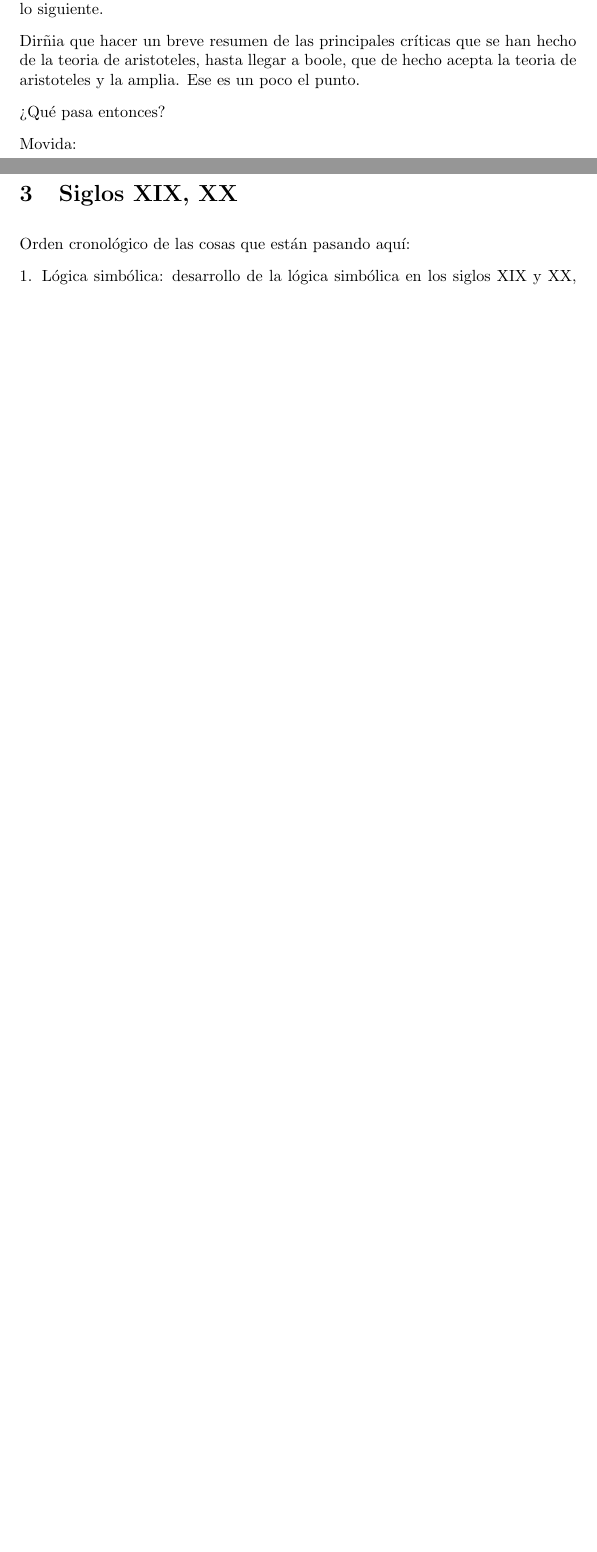
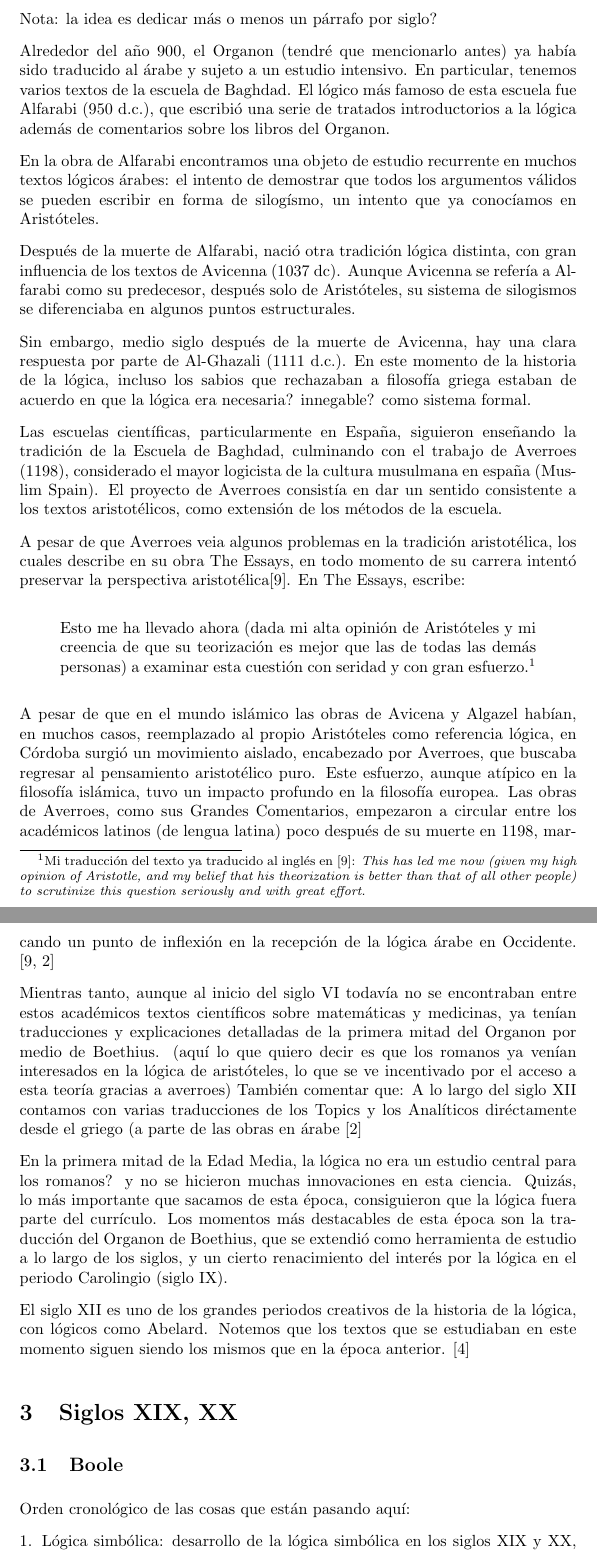
Before and after one commit to pepamontero/historia-logica, a LaTeX document (trabajo/logica.tex): two parts of pages 4 and 5 of 6 before the commit and two parts of pages 5 and 6 of 7 after it, joined at a grey line, cut at the place of the change, the shorter picture padded with empty space. Compiled offline with pdfLaTeX.

Commit message:
info dump de varias cosas que quiero explicar y posible estructura

```diff
--- a/trabajo/logica.tex
+++ b/trabajo/logica.tex
@@ -114,11 +116,6 @@ Ejemplo:
 
 [falta quizás mencionar aqui algo de las Categorias de aristoteles, pero ya lo vere luego]
 
-La movida aquí principalmente es conectar lo que he explicado hasta ahora con lo siguiente.
-
-Dirñia que hacer un breve resumen de las principales críticas que se han hecho de la teoria de aristoteles, hasta llegar a boole, que de hecho acepta la teoria de aristoteles y la amplia. Ese es un poco el punto.
-
-¿Qué pasa entonces?
+[falta también mencionar que Aristóteles da en los analíticos el método de la demostración por reducción al absurdo]
 
 
-Movida:
@@ -128,6 +130,35 @@ Movida:
+Nota: la idea es dedicar más o menos un párrafo por siglo?
+
+Alrededor del año 900, el Organon (tendré que mencionarlo antes) ya había sido traducido al árabe y sujeto a un estudio intensivo. En particular, tenemos varios textos de la escuela de Baghdad. El lógico más famoso de esta escuela fue Alfarabi (950 d.c.), que escribió una serie de tratados introductorios a la lógica además de comentarios sobre los libros del Organon.
+
+En la obra de Alfarabi encontramos una objeto de estudio recurrente en muchos textos lógicos árabes: el intento de demostrar que todos los argumentos válidos se pueden escribir en forma de silogísmo, un intento que ya conocíamos en Aristóteles.
+
+Después de la muerte de Alfarabi, nació otra tradición lógica distinta, con gran influencia de los textos de Avicenna (1037 dc). Aunque Avicenna se refería a Alfarabi como su predecesor, después solo de Aristóteles, su sistema de silogismos se diferenciaba en algunos puntos estructurales.
+
+Sin embargo, medio siglo después de la muerte de Avicenna, hay una clara respuesta por parte de Al-Ghazali (1111 d.c.). En este momento de la historia de la lógica, incluso los sabios que rechazaban a filosofía griega estaban de acuerdo en que la lógica era necesaria? innegable? como sistema formal.
+
+Las escuelas científicas, particularmente en España, siguieron enseñando la tradición de la Escuela de Baghdad, culminando con el trabajo de Averroes (1198), considerado el mayor logicista de la cultura musulmana en españa (Muslim Spain). El proyecto de Averroes consistía en dar un sentido consistente a los textos aristotélicos, como extensión de los métodos de la escuela.
+
+A pesar de que Averroes veia algunos problemas en la tradición aristotélica, los cuales describe en su obra The Essays, en todo momento de su carrera intentó preservar la perspectiva aristotélica\cite{street2001arabic}. En The Essays, escribe:
+
+\begin{displayquote}
+    Esto me ha llevado ahora (dada mi alta opinión de Aristóteles y mi creencia de que su teorización es mejor que las de todas las demás personas) a examinar esta cuestión con seridad y con gran esfuerzo.\footnote{Mi traducción del texto ya traducido al inglés en \cite{street2001arabic}: \textit{This has led me now
+    (given my high opinion of Aristotle, and my belief that his theorization is better than that of all other people) to scrutinize this question seriously and
+    with great effort.}}
+\end{displayquote}
+
+A pesar de que en el mundo islámico las obras de Avicena y Algazel habían, en muchos casos, reemplazado al propio Aristóteles como referencia lógica, en Córdoba surgió un movimiento aislado, encabezado por Averroes, que buscaba regresar al pensamiento aristotélico puro. Este esfuerzo, aunque atípico en la filosofía islámica, tuvo un impacto profundo en la filosofía europea. Las obras de Averroes, como sus Grandes Comentarios, empezaron a circular entre los académicos latinos (de lengua latina) poco después de su muerte en 1198, marcando un punto de inflexión en la recepción de la lógica árabe en Occidente. \cite{street2001arabic, charles2004latin}
+
+Mientras tanto, aunque al inicio del siglo VI todavía no se encontraban entre estos académicos textos científicos sobre matemáticas y medicinas, ya tenían traducciones y explicaciones detalladas de la primera mitad del Organon por medio de Boethius. (aquí lo que quiero decir es que los romanos ya venían interesados en la lógica de aristóteles, lo que se ve incentivado por el acceso a esta teoría gracias a averroes) También comentar que: A lo largo del siglo XII contamos con varias traducciones de los Topics y los Analíticos diréctamente desde el griego (a parte de las obras en árabe  \cite{charles2004latin}
+
+En la primera mitad de la Edad Media, la lógica no era un estudio central para los romanos? y no se hicieron muchas innovaciones en esta ciencia. Quizás, lo más importante que sacamos de esta época, consiguieron que la lógica fuera parte del currículo. Los momentos más destacables de esta época son la traducción del Organon de Boethius, que se extendió como herramienta de estudio a lo largo de los siglos, y un cierto renacimiento del interés por la lógica en el periodo Carolingio (siglo IX).
+
+El siglo XII es uno de los grandes periodos creativos de la historia de la lógica, con lógicos como Abelard. Notemos que los textos que se estudiaban en este momento siguen siendo los mismos que en la época anterior. \cite{marebon2008logic}
 
 
 \section{Siglos XIX, XX}
+
+\subsection{Boole}
 
 Orden cronológico de las cosas que están pasando aquí:
 
```
Also changed, not shown: trabajo/references.bib (+30 -0 lines), trabajo/logica.tex (13 more changed lines).
